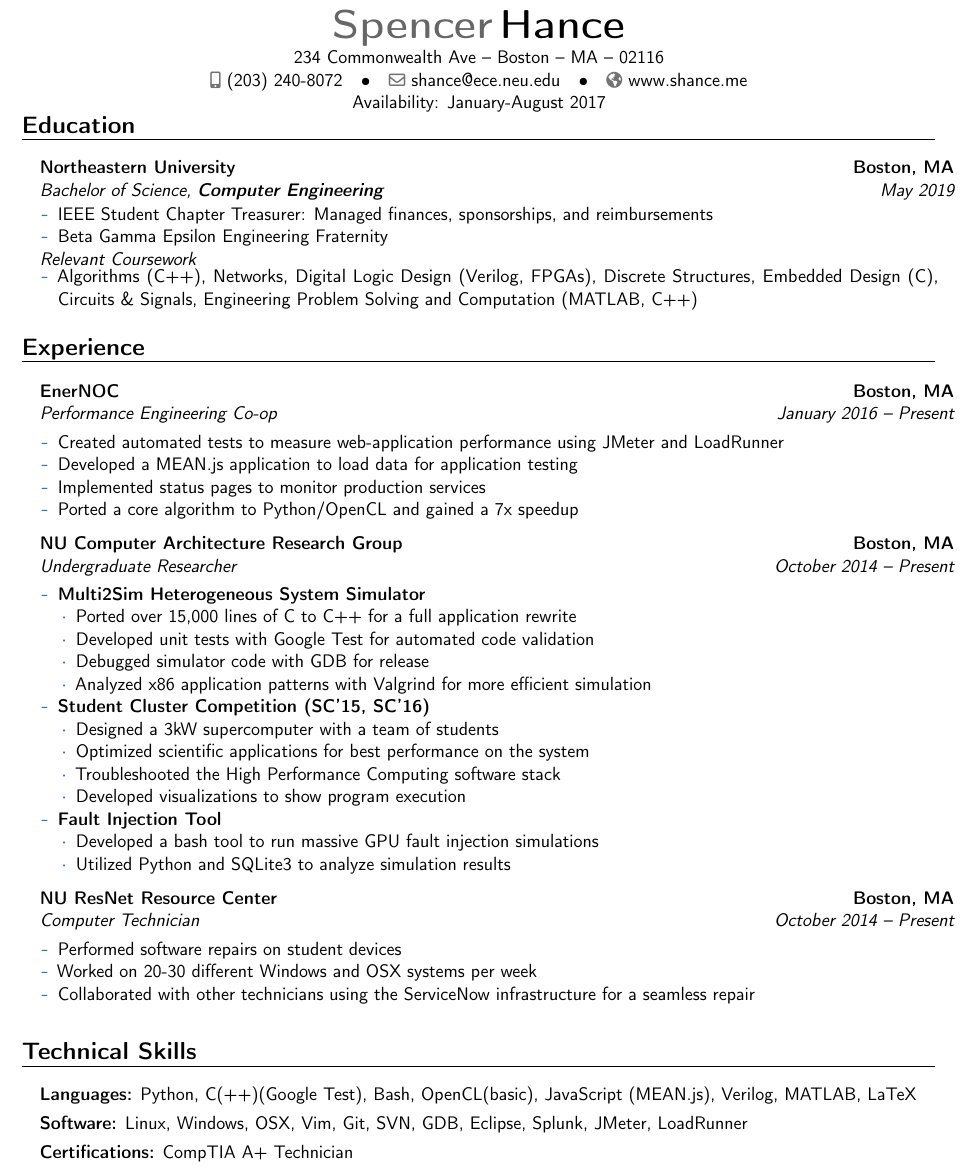
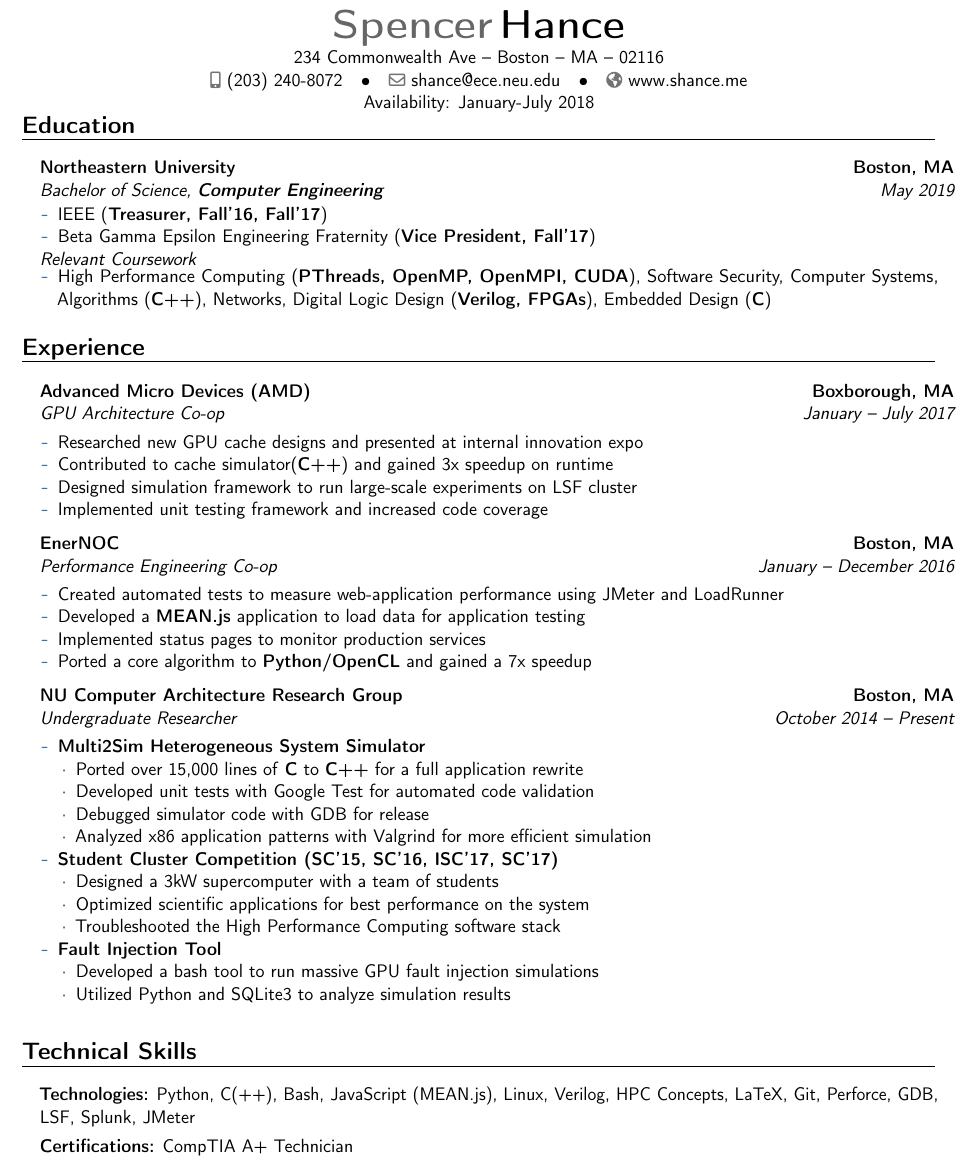
Before and after one commit to spencerhance/resume, a LaTeX CV (SH_Resume.tex): part of the page, cut so that both start at the same text. Compiled offline with pdfLaTeX.

Commit message:
Added new experience

```diff
--- a/SH_Resume.tex
+++ b/SH_Resume.tex
@@ -66,7 +66,7 @@
 %\extrainfo{\emailsymbol\emaillink{spencerhance@gmail.com}}
 % optional, remove / comment the line if not wanted
 \homepage{www.shance.me}
-\extrainfo{Availability: January-August 2017}
+\extrainfo{Availability: January-July 2018}
 % optional, remove / comment the line if not wanted
 %\photo[64pt][0.4pt]{picture}                       % optional, remove / comment the line if not wanted; '64pt' is the height the picture must be resized to, 0.4pt is the thickness of the frame around it (put it to 0pt for no frame) and 'picture' is the name of the picture file
 %\quote{Some quote}  % optional
@@ -101,17 +101,20 @@
 \item[] {\cventry{May 2019}{Bachelor of Science}{Northeastern
 University}{Boston, MA}{\textit{\textbf{Computer Engineering}}}{}}
 \vspace{-1mm}	\begin{itemize}
-	 \item IEEE Student Chapter Treasurer: Managed finances, sponsorships,
-and reimbursements
-	 \item Beta Gamma Epsilon Engineering Fraternity
+	 \item IEEE (\textbf{Treasurer, Fall'16, Fall'17})
+	 \item Beta Gamma Epsilon Engineering Fraternity (\textbf{Vice President, Fall'17})
 	\end{itemize}
 
 \item[] {\textit{Relevant Coursework}}
 \vspace{-1mm} \begin{itemize}
-               \item Algorithms (C++), Networks, Digital Logic Design
-		(Verilog, FPGAs), Discrete Structures, Embedded Design (C),
-		Circuits \& Signals, Engineering Problem
-		Solving and Computation (MATLAB, C++)
+               \item High Performance Computing (\textbf{PThreads, OpenMP, OpenMPI, CUDA}),
+               Software Security,
+               Computer Systems,
+               Algorithms (\textbf{C++}),
+               Networks,
+               Digital Logic Design
+               (\textbf{Verilog, FPGAs}),
+               Embedded Design (\textbf{C})
               \end{itemize}
 
 %\vspace{2pt}
@@ -138,15 +141,27 @@ and reimbursements
 \begin{itemize}
 
 
+% AMD
+\item[] {\cventry{January -- July 2017}{GPU Architecture Co-op}
+{Advanced Micro Devices (AMD)}{Boxborough, MA}{}{\vspace{3pt}}
+\vspace{-3mm}	\begin{itemize}
+	 \item Researched new GPU cache designs and presented at internal innovation expo
+	 \item Contributed to cache simulator(\textbf{C++}) and gained 3x speedup on runtime
+	 \item Designed simulation framework to run large-scale experiments on LSF cluster
+	 \item Implemented unit testing framework and increased code coverage
+	\end{itemize}
+}
+\vspace{6pt}
+
 % EnerNOC
-\item[] {\cventry{January 2016 -- Present}{Performance Engineering Co-op}
+\item[] {\cventry{January -- December 2016}{Performance Engineering Co-op}
 {EnerNOC}{Boston, MA}{}{\vspace{3pt}}
 \vspace{-3mm}	\begin{itemize}
 	 \item Created automated tests to measure
 web-application performance using JMeter and LoadRunner
-	 \item Developed a MEAN.js application to load data for application testing
+	 \item Developed a \textbf{MEAN.js} application to load data for application testing
 	 \item Implemented status pages to monitor production services
-	 \item Ported a core algorithm to Python/OpenCL and gained a 7x speedup
+	 \item Ported a core algorithm to \textbf{Python/OpenCL} and gained a 7x speedup
 	\end{itemize}
 }
 \vspace{6pt}
@@ -158,17 +173,17 @@ web-application performance using JMeter and LoadRunner
 \vspace{-3mm}	\begin{itemize}
 	\item \textbf{\href{http://multi2sim.org}{Multi2Sim Heterogeneous System Simulator}}
 		\begin{itemize}
-		\item Ported over 15,000 lines of C to C++ for a full application rewrite
+		\item Ported over 15,000 lines of \textbf{C} to \textbf{C++} for a full application rewrite
 		\item Developed unit tests with Google Test for automated code validation
 		\item Debugged simulator code with GDB for release
 		\item Analyzed x86 application patterns with Valgrind for more efficient simulation
 		\end{itemize}
-	\item \textbf{\href{studentclustercompetition.us}{Student Cluster Competition (SC'15, SC'16)}}
+	\item \textbf{\href{studentclustercompetition.us}{Student Cluster Competition (SC'15, SC'16, ISC'17, SC'17)}}
 		\begin{itemize}
 		\item Designed a 3kW supercomputer with a team of students
 		\item Optimized scientific applications for best performance on the system
 		\item Troubleshooted the High Performance Computing software stack
-		\item Developed visualizations to show program execution
+		%\item Developed visualizations to show program execution
 		\end{itemize}
 	\item \textbf{\href{https://github.com/spencerhance/multi2sim-FaultInjectionTool}{Fault Injection Tool}}
 		\begin{itemize}
@@ -181,16 +196,16 @@ web-application performance using JMeter and LoadRunner
 \vspace{6pt}
 
 % ResNet
-\item[] {\cventry{October 2014 -- Present}{Computer Technician}
-{NU ResNet Resource Center}{Boston, MA}{}{\vspace{3pt}}
-\vspace{-3mm}	\begin{itemize}
-	 \item Performed software repairs on student devices
-	 \item Worked on 20-30 different Windows and OSX systems per week
-	 \item Collaborated with other technicians using the ServiceNow
-infrastructure for a seamless repair
-	\end{itemize}
-}
-\vspace{6pt}
+% \item[] {\cventry{October 2014 -- December 2016}{Computer Technician}
+% {NU ResNet Resource Center}{Boston, MA}{}{\vspace{3pt}}
+% \vspace{-3mm}	\begin{itemize}
+% 	 \item Performed software repairs on student devices
+% 	 \item Worked on 20-30 different Windows and OSX systems per week
+% 	 \item Collaborated with other technicians using the ServiceNow
+% infrastructure for a seamless repair
+% 	\end{itemize}
+% }
+% \vspace{6pt}
 
 % Ridgefield Tiger Tech
 % \item{\cventry{May 2012 -- August 2014}{COO/Head Technician}
@@ -218,13 +233,13 @@ infrastructure for a seamless repair
 \vspace{2pt}
 
 \begin{itemize}
-\item[]  \textbf{Languages:} Python,
-C(++)(Google Test), Bash, OpenCL(basic), JavaScript (MEAN.js), Verilog, MATLAB, LaTeX
+\item[]  \textbf{Technologies:} Python,
+C(++), Bash, JavaScript (MEAN.js), Linux, Verilog, HPC Concepts, LaTeX, Git, Perforce, GDB, LSF, Splunk, JMeter
 \vspace{4pt}
 
-\item[]  \textbf{Software:} Linux, Windows, OSX, Vim, Git, SVN, GDB,
-Eclipse, Splunk, JMeter, LoadRunner
-\vspace{4pt}
+%\item[]  \textbf{Software:} Linux, Windows, OSX, Vim, Git, SVN, GDB,
+%LSF, Splunk, JMeter, LoadRunner
+%\vspace{4pt}
 
 %\item[]  \textbf{Hardware:} CPU/ AMD-GPU architecture (some-experience), ZedBoard
 %\vspace{4pt}
```
Also changed, not shown: SH_Resume.pdf, SH_Resume.tex (1 more changed lines).
